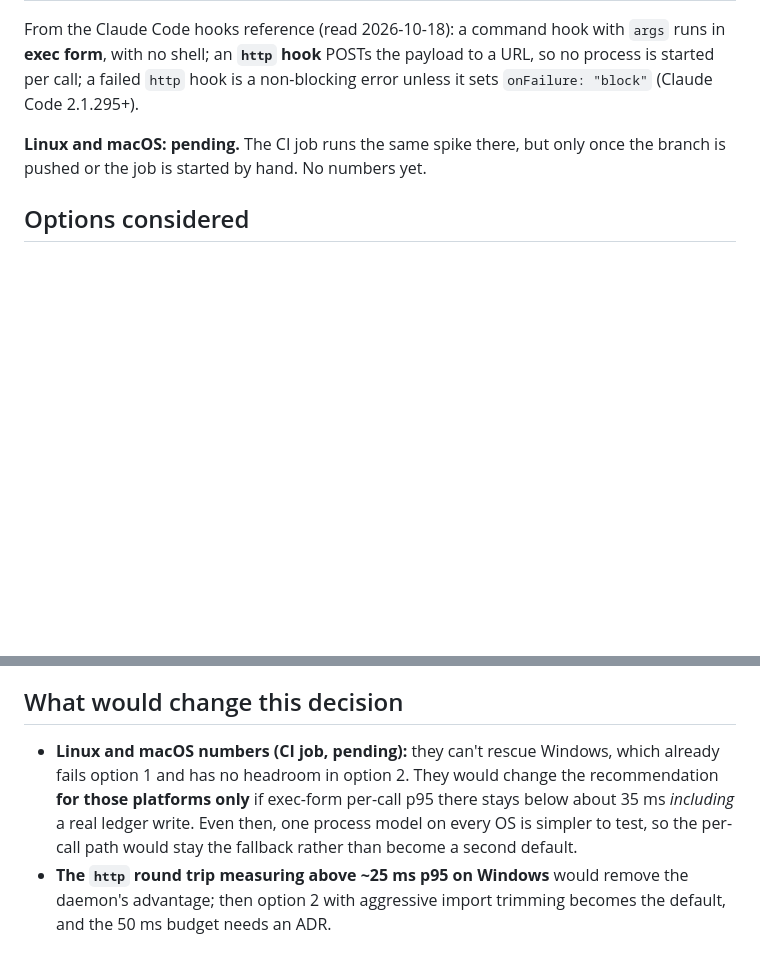
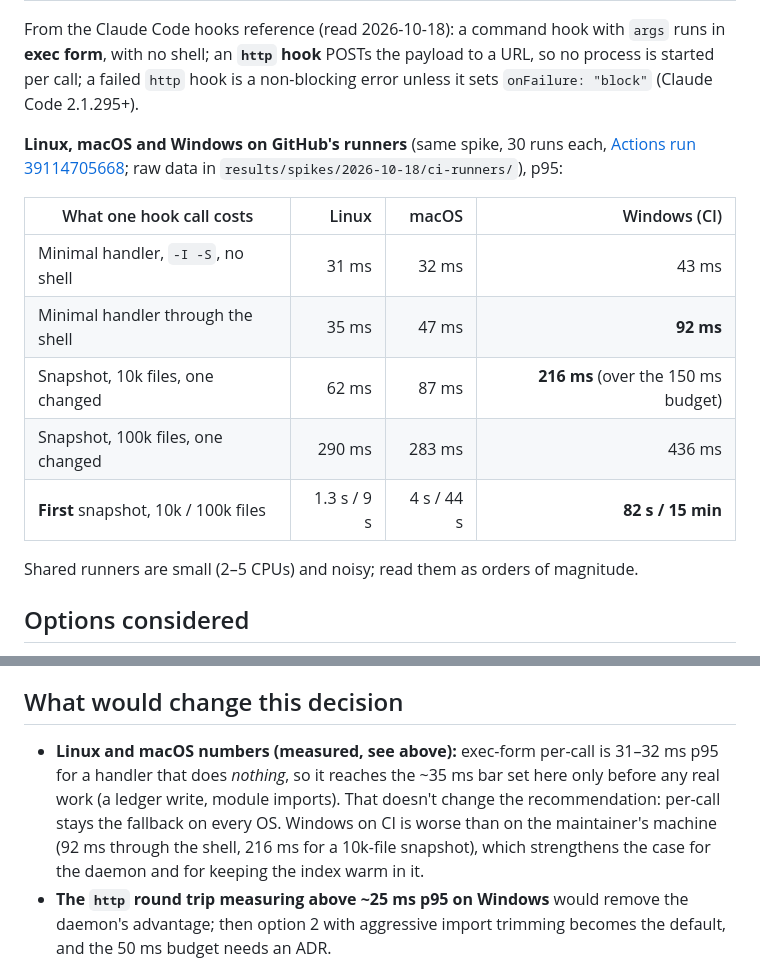
Before and after one commit to Jay2Kumar1Sharma/AgentVC, a Markdown page: docs/adr/0003-hook-process-model.md, 2 parts joined by grey strips. GitHub-like rendering; blank space fills up the shorter version.

Commit message:
docs(adr): ADR-0003 with Linux and macOS latency numbers
Per-call fits Linux/macOS only before any real work; the background
process proposal stands. U-01 updated.

```diff
--- a/docs/adr/0003-hook-process-model.md
+++ b/docs/adr/0003-hook-process-model.md
@@ -22,7 +22,17 @@ Every tool call fires at least two hooks (PreToolUse, PostToolUse). The budget i
 
 From the Claude Code hooks reference (read 2026-10-18): a command hook with `args` runs in **exec form**, with no shell; an **`http` hook** POSTs the payload to a URL, so no process is started per call; a failed `http` hook is a non-blocking error unless it sets `onFailure: "block"` (Claude Code 2.1.295+).
 
-**Linux and macOS: pending.** The CI job runs the same spike there, but only once the branch is pushed or the job is started by hand. No numbers yet.
+**Linux, macOS and Windows on GitHub's runners** (same spike, 30 runs each, [Actions run 39114705668](https://github.com/Jay2Kumar1Sharma/AgentVC/actions/runs/39114705668); raw data in `results/spikes/2026-10-18/ci-runners/`), p95:
+
+| What one hook call costs | Linux | macOS | Windows (CI) |
+|---|---:|---:|---:|
+| Minimal handler, `-I -S`, no shell | 31 ms | 32 ms | 43 ms |
+| Minimal handler through the shell | 35 ms | 47 ms | **92 ms** |
+| Snapshot, 10k files, one changed | 62 ms | 87 ms | **216 ms** (over the 150 ms budget) |
+| Snapshot, 100k files, one changed | 290 ms | 283 ms | 436 ms |
+| **First** snapshot, 10k / 100k files | 1.3 s / 9 s | 4 s / 44 s | **82 s / 15 min** |
+
+Shared runners are small (2–5 CPUs) and noisy; read them as orders of magnitude.
 
 ## Options considered
 
@@ -42,7 +52,7 @@ From the Claude Code hooks reference (read 2026-10-18): a command hook with `arg
 
 ## What would change this decision
 
-- **Linux and macOS numbers (CI job, pending):** they can't rescue Windows, which already fails option 1 and has no headroom in option 2. They would change the recommendation **for those platforms only** if exec-form per-call p95 there stays below about 35 ms *including* a real ledger write. Even then, one process model on every OS is simpler to test, so the per-call path would stay the fallback rather than become a second default.
+- **Linux and macOS numbers (measured, see above):** exec-form per-call is 31–32 ms p95 for a handler that does *nothing*, so it reaches the ~35 ms bar set here only before any real work (a ledger write, module imports). That doesn't change the recommendation: per-call stays the fallback on every OS. Windows on CI is worse than on the maintainer's machine (92 ms through the shell, 216 ms for a 10k-file snapshot), which strengthens the case for the daemon and for keeping the index warm in it.
 - **The `http` round trip measuring above ~25 ms p95 on Windows** would remove the daemon's advantage; then option 2 with aggressive import trimming becomes the default, and the 50 ms budget needs an ADR.
 
 ## Consequences
```
Also changed, not shown: docs/testing/unknowns.md (+1 -1 lines).
